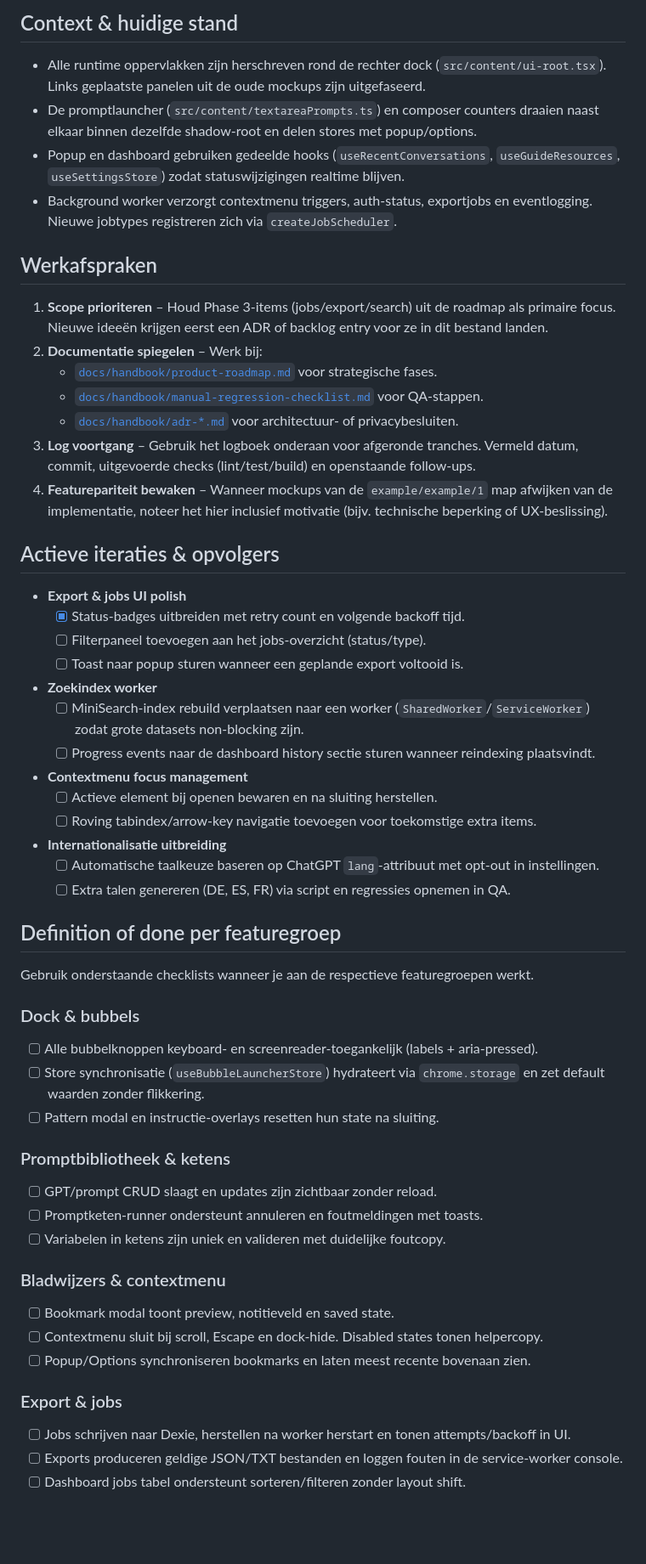
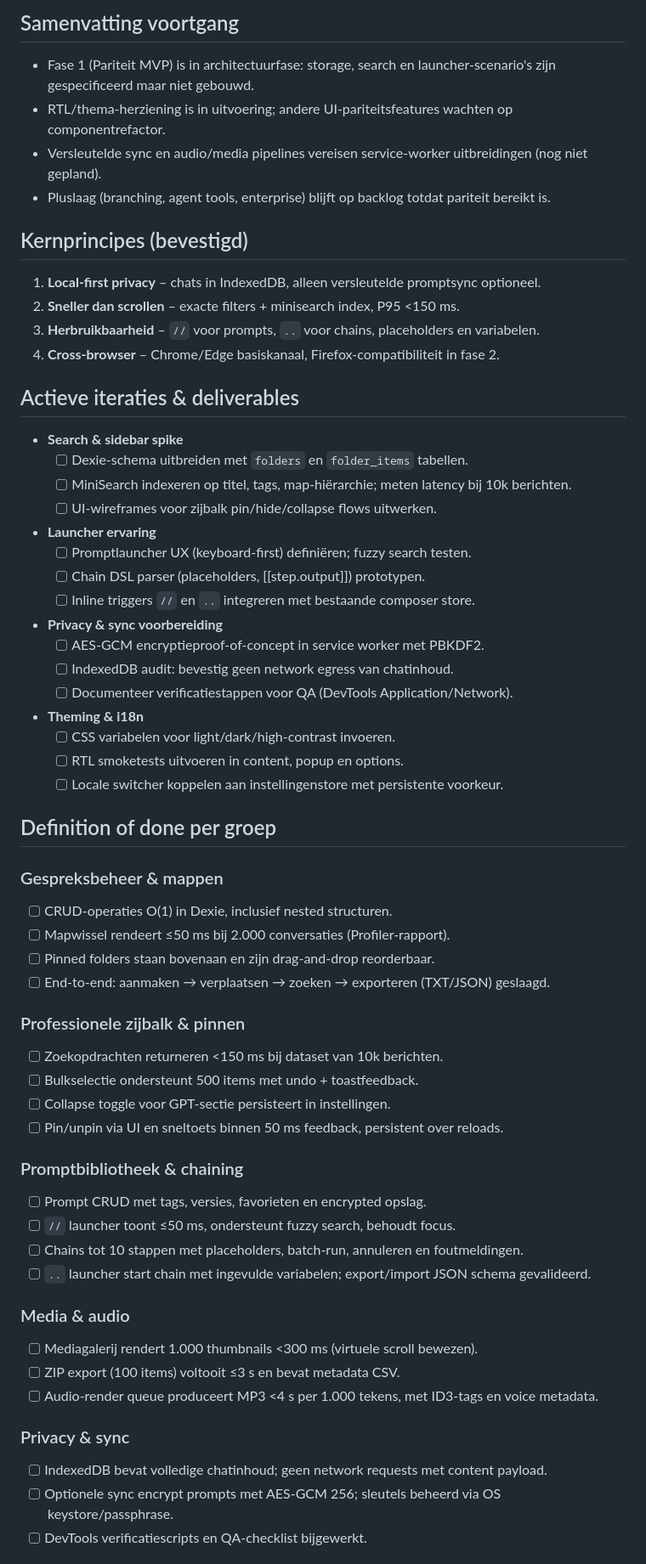
Before and after one commit to ByteBrewerJB/AI-Browser-Extension, a Markdown page: docs/handbook/retrofit-tracker.md, the part around the change printed below. Shown: that part at 85% size. Drawn GitHub-style; blank space fills up the shorter version.

Commit message:
docs: verduidelijk doel van extensie

```diff
--- a/docs/handbook/retrofit-tracker.md
+++ b/docs/handbook/retrofit-tracker.md
@@ -22,54 +27,60 @@ Dit werkdocument houdt bij hoe de huidige extensie zich verhoudt tot de oorspron
 
-## Context & huidige stand
-- Alle runtime oppervlakken zijn herschreven rond de rechter dock (`src/content/ui-root.tsx`). Links geplaatste panelen uit de oude mockups zijn uitgefaseerd.
-- De promptlauncher (`src/content/textareaPrompts.ts`) en composer counters draaien naast elkaar binnen dezelfde shadow-root en delen stores met popup/options.
-- Popup en dashboard gebruiken gedeelde hooks (`useRecentConversations`, `useGuideResources`, `useSettingsStore`) zodat statuswijzigingen realtime blijven.
-- Background worker verzorgt contextmenu triggers, auth-status, exportjobs en eventlogging. Nieuwe jobtypes registreren zich via `createJobScheduler`.
+## Samenvatting voortgang
+- Fase 1 (Pariteit MVP) is in architectuurfase: storage, search en launcher-scenario's zijn gespecificeerd maar niet gebouwd.
+- RTL/thema-herziening is in uitvoering; andere UI-pariteitsfeatures wachten op componentrefactor.
+- Versleutelde sync en audio/media pipelines vereisen service-worker uitbreidingen (nog niet gepland).
+- Pluslaag (branching, agent tools, enterprise) blijft op backlog totdat pariteit bereikt is.
 
-## Werkafspraken
-1. **Scope prioriteren** – Houd Phase 3-items (jobs/export/search) uit de roadmap als primaire focus. Nieuwe ideeën krijgen eerst een ADR of backlog entry voor ze in dit bestand landen.
-2. **Documentatie spiegelen** – Werk bij:
-   - [`docs/handbook/product-roadmap.md`](./product-roadmap.md) voor strategische fases.
-   - [`docs/handbook/manual-regression-checklist.md`](./manual-regression-checklist.md) voor QA-stappen.
-   - [`docs/handbook/adr-*.md`](./) voor architectuur- of privacybesluiten.
-3. **Log voortgang** – Gebruik het logboek onderaan voor afgeronde tranches. Vermeld datum, commit, uitgevoerde checks (lint/test/build) en openstaande follow-ups.
-4. **Featurepariteit bewaken** – Wanneer mockups van de `example/example/1` map afwijken van de implementatie, noteer het hier inclusief motivatie (bijv. technische beperking of UX-beslissing).
+## Kernprincipes (bevestigd)
+1. **Local-first privacy** – chats in IndexedDB, alleen versleutelde promptsync optioneel.
+2. **Sneller dan scrollen** – exacte filters + minisearch index, P95 <150 ms.
+3. **Herbruikbaarheid** – `//` voor prompts, `..` voor chains, placeholders en variabelen.
+4. **Cross-browser** – Chrome/Edge basiskanaal, Firefox-compatibiliteit in fase 2.
 
-## Actieve iteraties & opvolgers
-- **Export & jobs UI polish**
-  - [x] Status-badges uitbreiden met retry count en volgende backoff tijd.
-  - [ ] Filterpaneel toevoegen aan het jobs-overzicht (status/type).
-  - [ ] Toast naar popup sturen wanneer een geplande export voltooid is.
-- **Zoekindex worker**
-  - [ ] MiniSearch-index rebuild verplaatsen naar een worker (`SharedWorker`/`ServiceWorker`) zodat grote datasets non-blocking zijn.
-  - [ ] Progress events naar de dashboard history sectie sturen wanneer reindexing plaatsvindt.
-- **Contextmenu focus management**
-  - [ ] Actieve element bij openen bewaren en na sluiting herstellen.
-  - [ ] Roving tabindex/arrow-key navigatie toevoegen voor toekomstige extra items.
-- **Internationalisatie uitbreiding**
-  - [ ] Automatische taalkeuze baseren op ChatGPT `lang`-attribuut met opt-out in instellingen.
-  - [ ] Extra talen genereren (DE, ES, FR) via script en regressies opnemen in QA.
+## Actieve iteraties & deliverables
+- **Search & sidebar spike**
+  - [ ] Dexie-schema uitbreiden met `folders` en `folder_items` tabellen.
+  - [ ] MiniSearch indexeren op titel, tags, map-hiërarchie; meten latency bij 10k berichten.
+  - [ ] UI-wireframes voor zijbalk pin/hide/collapse flows uitwerken.
+- **Launcher ervaring**
+  - [ ] Promptlauncher UX (keyboard-first) definiëren; fuzzy search testen.
+  - [ ] Chain DSL parser (placeholders, [[step.output]]) prototypen.
+  - [ ] Inline triggers `//` en `..` integreren met bestaande composer store.
+- **Privacy & sync voorbereiding**
+  - [ ] AES-GCM encryptieproof-of-concept in service worker met PBKDF2.
+  - [ ] IndexedDB audit: bevestig geen network egress van chatinhoud.
+  - [ ] Documenteer verificatiestappen voor QA (DevTools Application/Network).
+- **Theming & i18n**
+  - [ ] CSS variabelen voor light/dark/high-contrast invoeren.
+  - [ ] RTL smoketests uitvoeren in content, popup en options.
+  - [ ] Locale switcher koppelen aan instellingenstore met persistente voorkeur.
 
-## Definition of done per featuregroep
-Gebruik onderstaande checklists wanneer je aan de respectieve featuregroepen werkt.
+## Definition of done per groep
+### Gespreksbeheer & mappen
+- [ ] CRUD-operaties O(1) in Dexie, inclusief nested structuren.
+- [ ] Mapwissel rendeert ≤50 ms bij 2.000 conversaties (Profiler-rapport).
+- [ ] Pinned folders staan bovenaan en zijn drag-and-drop reorderbaar.
+- [ ] End-to-end: aanmaken → verplaatsen → zoeken → exporteren (TXT/JSON) geslaagd.
 
-### Dock & bubbels
-- [ ] Alle bubbelknoppen keyboard- en screenreader-toegankelijk (labels + aria-pressed).
-- [ ] Store synchronisatie (`useBubbleLauncherStore`) hydrateert via `chrome.storage` en zet default waarden zonder flikkering.
-- [ ] Pattern modal en instructie-overlays resetten hun state na sluiting.
+### Professionele zijbalk & pinnen
+- [ ] Zoekopdrachten returneren <150 ms bij dataset van 10k berichten.
+- [ ] Bulkselectie ondersteunt 500 items met undo + toastfeedback.
+- [ ] Collapse toggle voor GPT-sectie persisteert in instellingen.
+- [ ] Pin/unpin via UI en sneltoets binnen 50 ms feedback, persistent over reloads.
 
-### Promptbibliotheek & ketens
-- [ ] GPT/prompt CRUD slaagt en updates zijn zichtbaar zonder reload.
-- [ ] Promptketen-runner ondersteunt annuleren en foutmeldingen met toasts.
-- [ ] Variabelen in ketens zijn uniek en valideren met duidelijke foutcopy.
+### Promptbibliotheek & chaining
+- [ ] Prompt CRUD met tags, versies, favorieten en encrypted opslag.
+- [ ] `//` launcher toont ≤50 ms, ondersteunt fuzzy search, behoudt focus.
+- [ ] Chains tot 10 stappen met placeholders, batch-run, annuleren en foutmeldingen.
+- [ ] `..` launcher start chain met ingevulde variabelen; export/import JSON schema gevalideerd.
 
-### Bladwijzers & contextmenu
-- [ ] Bookmark modal toont preview, notitieveld en saved state.
-- [ ] Contextmenu sluit bij scroll, Escape en dock-hide. Disabled states tonen helpercopy.
-- [ ] Popup/Options synchroniseren bookmarks en laten meest recente bovenaan zien.
+### Media & audio
+- [ ] Mediagalerij rendert 1.000 thumbnails <300 ms (virtuele scroll bewezen).
+- [ ] ZIP export (100 items) voltooit ≤3 s en bevat metadata CSV.
+- [ ] Audio-render queue produceert MP3 <4 s per 1.000 tekens, met ID3-tags en voice metadata.
 
-### Export & jobs
-- [ ] Jobs schrijven naar Dexie, herstellen na worker herstart en tonen attempts/backoff in UI.
-- [ ] Exports produceren geldige JSON/TXT bestanden en loggen fouten in de service-worker console.
-- [ ] Dashboard jobs tabel ondersteunt sorteren/filteren zonder layout shift.
+### Privacy & sync
+- [ ] IndexedDB bevat volledige chatinhoud; geen network requests met content payload.
+- [ ] Optionele sync encrypt prompts met AES-GCM 256; sleutels beheerd via OS keystore/passphrase.
+- [ ] DevTools verificatiescripts en QA-checklist bijgewerkt.
 
```
Also changed, not shown: other parts of docs/handbook/retrofit-tracker.md (+40 -22 lines).
